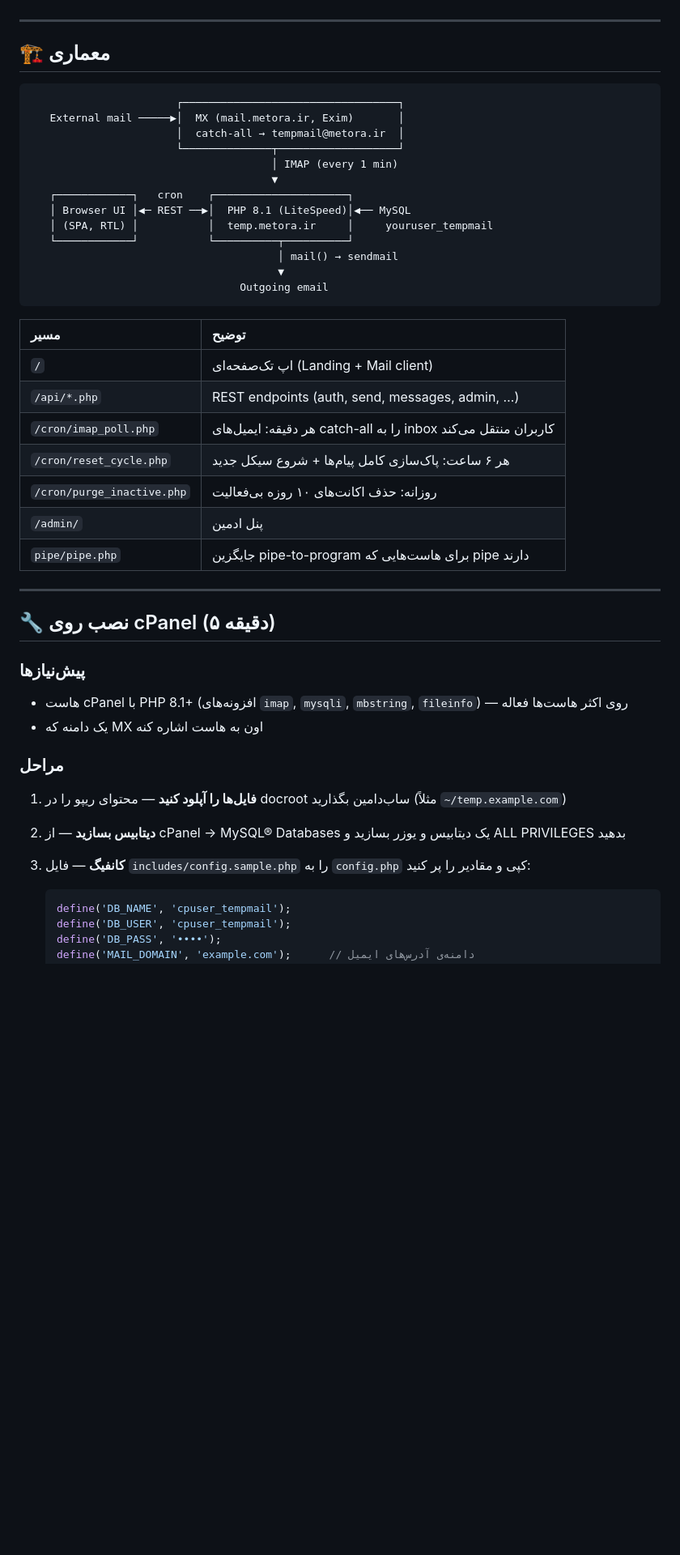
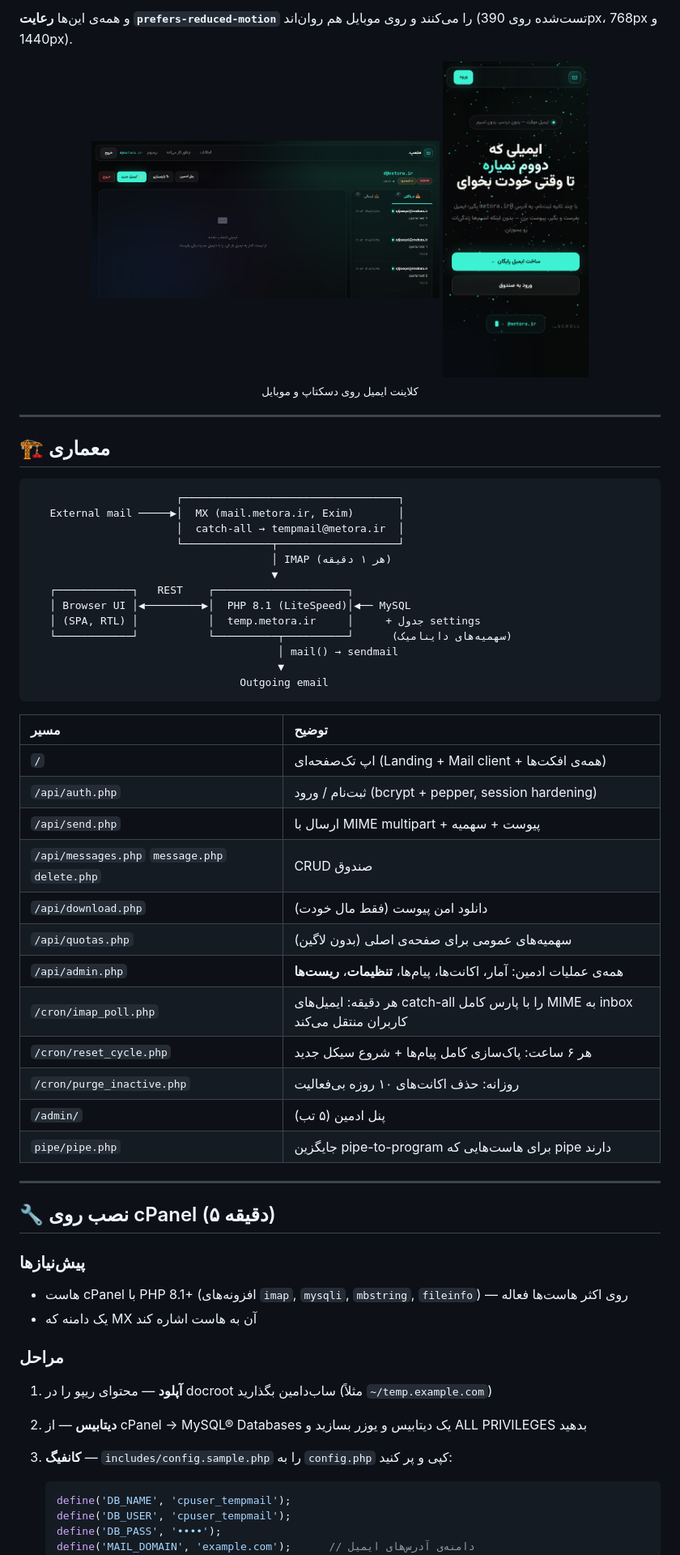
Before and after one commit to Daronely/metora-tempmail, a Markdown page: README.md, the part around one of its changes. Shown at 81% size. GitHub-like rendering; pictures changed too: assets/app.png (added), assets/mobile.png (added); blank space fills up the shorter version.

````diff
--- a/README.md
+++ b/README.md
@@ -47,3 +78,9 @@
+و همه‌ی این‌ها **رعایت `prefers-reduced-motion`** را می‌کنند و روی موبایل هم روان‌اند (تست‌شده روی 390px، 768px و 1440px).
+
+<div align="center">
+<img src="assets/app.png" width="430" alt="کلاینت ایمیل"> <img src="assets/mobile.png" width="180" alt="موبایل">
+<br/><sub>کلاینت ایمیل روی دسکتاپ و موبایل</sub>
+</div>
 
 ---
 
@@ -54,12 +91,12 @@
    External mail ─────▶│  MX (mail.metora.ir, Exim)       │
                        │  catch-all → tempmail@metora.ir  │
                        └──────────────┬───────────────────┘
-                                      │ IMAP (every 1 min)
+                                      │ IMAP (هر ۱ دقیقه)
                                       ▼
-   ┌────────────┐   cron    ┌─────────────────────┐
-   │ Browser UI │◀─ REST ──▶│  PHP 8.1 (LiteSpeed)│◀── MySQL
-   │ (SPA, RTL) │           │  temp.metora.ir     │     youruser_tempmail
-   └────────────┘           └──────────┬──────────┘
+   ┌────────────┐   REST    ┌─────────────────────┐
+   │ Browser UI │◀─────────▶│  PHP 8.1 (LiteSpeed)│◀── MySQL
+   │ (SPA, RTL) │           │  temp.metora.ir     │     + جدول settings
+   └────────────┘           └──────────┬──────────┘      (سهمیه‌های داینامیک)
                                        │ mail() → sendmail
                                        ▼
                                  Outgoing email
@@ -67,12 +104,17 @@
 
 | مسیر | توضیح |
 |:---|:---|
-| `/` | اپ تک‌صفحه‌ای (Landing + Mail client) |
-| `/api/*.php` | REST endpoints (auth, send, messages, admin, …) |
-| `/cron/imap_poll.php` | هر دقیقه: ایمیل‌های catch-all را به inbox کاربران منتقل می‌کند |
+| `/` | اپ تک‌صفحه‌ای (Landing + Mail client + همه‌ی افکت‌ها) |
+| `/api/auth.php` | ثبت‌نام / ورود (bcrypt + pepper, session hardening) |
+| `/api/send.php` | ارسال با MIME multipart + پیوست + سهمیه |
+| `/api/messages.php` `message.php` `delete.php` | CRUD صندوق |
+| `/api/download.php` | دانلود امن پیوست (فقط مال خودت) |
+| `/api/quotas.php` | سهمیه‌های عمومی برای صفحه‌ی اصلی (بدون لاگین) |
+| `/api/admin.php` | همه‌ی عملیات ادمین: آمار، اکانت‌ها، پیام‌ها، **تنظیمات**، **ریست‌ها** |
+| `/cron/imap_poll.php` | هر دقیقه: ایمیل‌های catch-all را با پارس کامل MIME به inbox کاربران منتقل می‌کند |
 | `/cron/reset_cycle.php` | هر ۶ ساعت: پاک‌سازی کامل پیام‌ها + شروع سیکل جدید |
 | `/cron/purge_inactive.php` | روزانه: حذف اکانت‌های ۱۰ روزه بی‌فعالیت |
-| `/admin/` | پنل ادمین |
+| `/admin/` | پنل ادمین (۵ تب) |
 | `pipe/pipe.php` | جایگزین pipe-to-program برای هاست‌هایی که pipe دارند |
 
 ---
@@ -81,15 +123,15 @@
 
 ### پیش‌نیازها
 - هاست cPanel با PHP 8.1+ (افزونه‌های `imap`, `mysqli`, `mbstring`, `fileinfo`) — روی اکثر هاست‌ها فعاله
-- یک دامنه که MX اون به هاست اشاره کنه
+- یک دامنه که MX آن به هاست اشاره کند
 
 ### مراحل
 
-1. **فایل‌ها را آپلود کنید** — محتوای ریپو را در docroot ساب‌دامین بگذارید (مثلاً `~/temp.example.com`)
+1. **آپلود** — محتوای ریپو را در docroot ساب‌دامین بگذارید (مثلاً `~/temp.example.com`)
 
-2. **دیتابیس بسازید** — از cPanel → MySQL® Databases یک دیتابیس و یوزر بسازید و ALL PRIVILEGES بدهید
+2. **دیتابیس** — از cPanel → MySQL® Databases یک دیتابیس و یوزر بسازید و ALL PRIVILEGES بدهید
 
-3. **کانفیگ** — فایل `includes/config.sample.php` را به `config.php` کپی و مقادیر را پر کنید:
+3. **کانفیگ** — `includes/config.sample.php` را به `config.php` کپی و پر کنید:
    ```php
    define('DB_NAME', 'cpuser_tempmail');
    define('DB_USER', 'cpuser_tempmail');
````
Also changed, not shown: other parts of README.md (+83 -40 lines), assets/admin.png (added), assets/compose.png (added), assets/landing.png (added), assets/maintenance.png (added), 8 other files.
